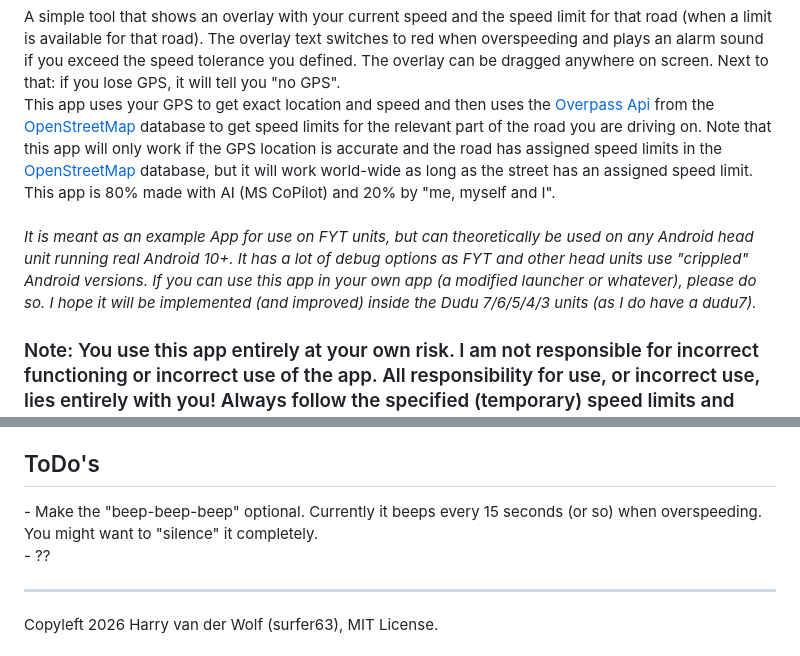
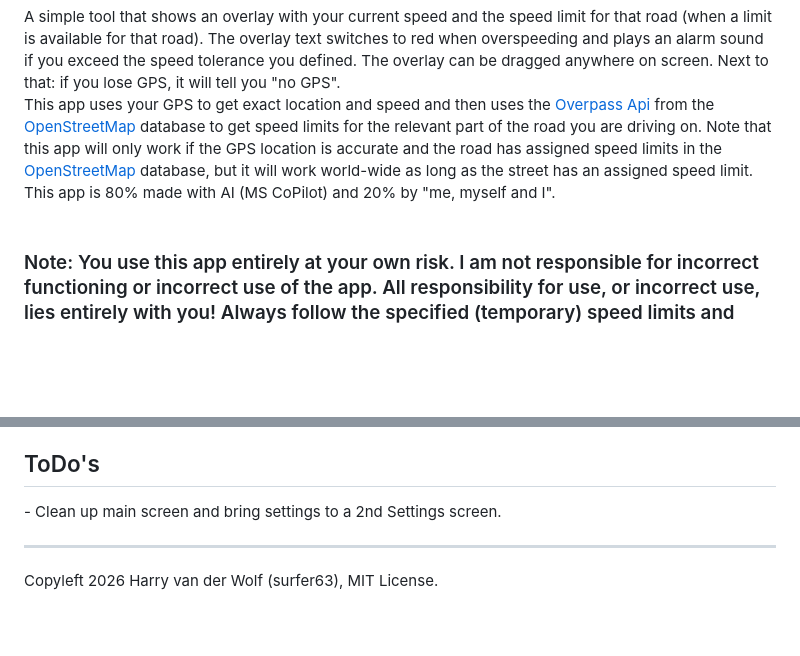
Before and after one commit to hvdwolf/SpeedAlert, a Markdown page: README.md, 2 parts joined by grey strips. Rendered like a GitHub page; blank space fills up the shorter version.

```diff
--- a/README.md
+++ b/README.md
@@ -4,7 +4,7 @@
 A simple tool that shows an overlay with your current speed and the speed limit for that road (when a limit is available for that road). The overlay text switches to red when overspeeding and plays an alarm sound if you exceed the speed tolerance you defined. The overlay can be dragged anywhere on screen. Next to that: if you lose GPS, it will tell you "no GPS".<br>
 This app uses your GPS to get exact location and speed and then uses the [Overpass Api](https://wiki.openstreetmap.org/wiki/Overpass_API) from the [OpenStreetMap](https://openstreetmap.org) database to get speed limits for the relevant part of the road you are driving on. Note that this app will only work if the GPS location is accurate and the road has assigned speed limits in the [OpenStreetMap](https://openstreetmap.org) database, but it will work world-wide as long as the street has an assigned speed limit.<br>
 This app is 80% made with AI (MS CoPilot) and 20% by "me, myself and I".<br><br>
-*It is meant as an example App for use on FYT units, but can theoretically be used on any Android head unit running real Android 10+. It has a lot of debug options as FYT and other head units use "crippled" Android versions. If you can use this app in your own app (a modified launcher or whatever), please do so. I hope it will be implemented (and improved) inside the Dudu 7/6/5/4/3 units (as I do have a dudu7).*<br>
+
 ### Note: You use this app entirely at your own risk. I am not responsible for incorrect functioning or incorrect use of the app. All responsibility for use, or incorrect use, lies entirely with you! Always follow the specified (temporary) speed limits and drive responsibly.
 
 **This app does not collect, store or share any personal information. It is 100% privacy friendly.**
@@ -47,8 +47,7 @@ If you think your language is badly translated, download the strings.xml from yo
 
 
 ## ToDo's
-\- Make the "beep-beep-beep" optional. Currently it beeps every 15 seconds (or so) when overspeeding. You might want to "silence" it completely.<br>
-\- ??
+\- Clean up main screen and bring settings to a 2nd Settings screen.
 <HR>
 
 Copyleft 2026 Harry van der Wolf (surfer63), MIT License.<br>
```
Also changed, not shown: other parts of README.md (+8 -8 lines), images/overlayText_size.png (added), images/overlayTextbrightness.png (added), images/overspeed.jpg (deleted), images/overspeed_fixed.jpg (added), images/overspeed_percentage.jpg.
